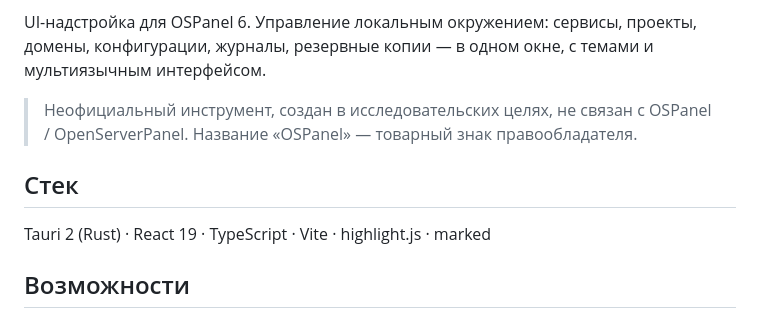
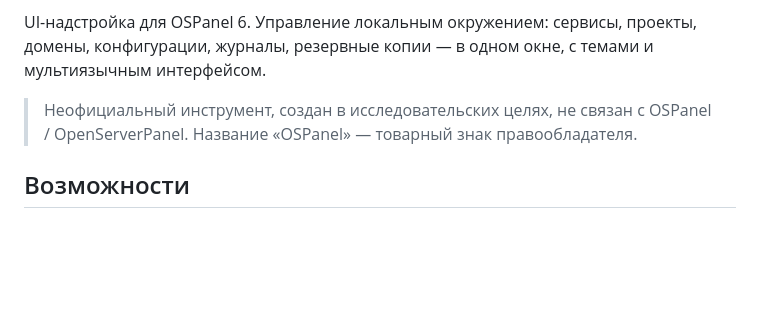
Before and after one commit to dragomano/OSP-Control, a Markdown page: README.ru.md, the part around one of its changes. Drawn GitHub-style; blank space fills up the shorter version.

```diff
--- a/README.ru.md
+++ b/README.ru.md
@@ -5,10 +7,6 @@
 UI-надстройка для OSPanel 6. Управление локальным окружением: сервисы, проекты, домены, конфигурации, журналы, резервные копии — в одном окне, с темами и мультиязычным интерфейсом.
 
 > Неофициальный инструмент, создан в исследовательских целях, не связан с OSPanel / OpenServerPanel. Название «OSPanel» — товарный знак правообладателя.
-
-## Стек
-
-Tauri 2 (Rust) · React 19 · TypeScript · Vite · highlight.js · marked
 
 ## Возможности
 
```
Also changed, not shown: other parts of README.ru.md (+3 -1 lines), README.md (+2 -4 lines).
